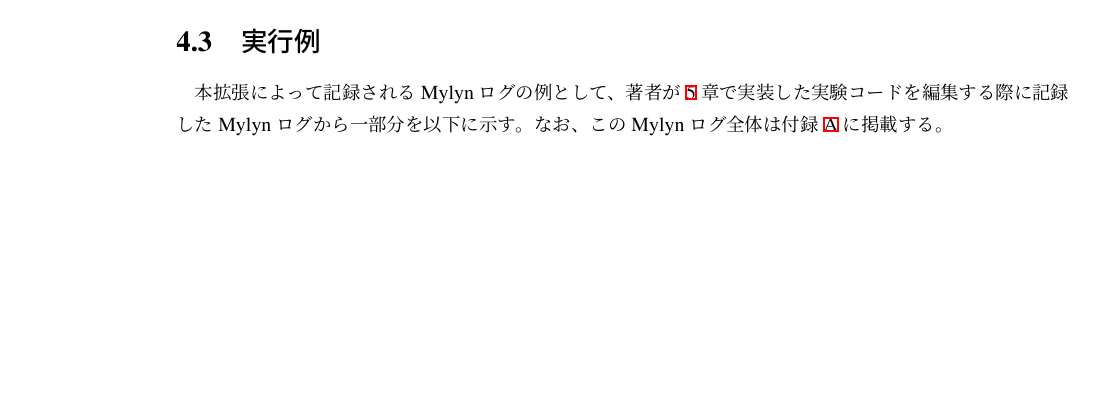
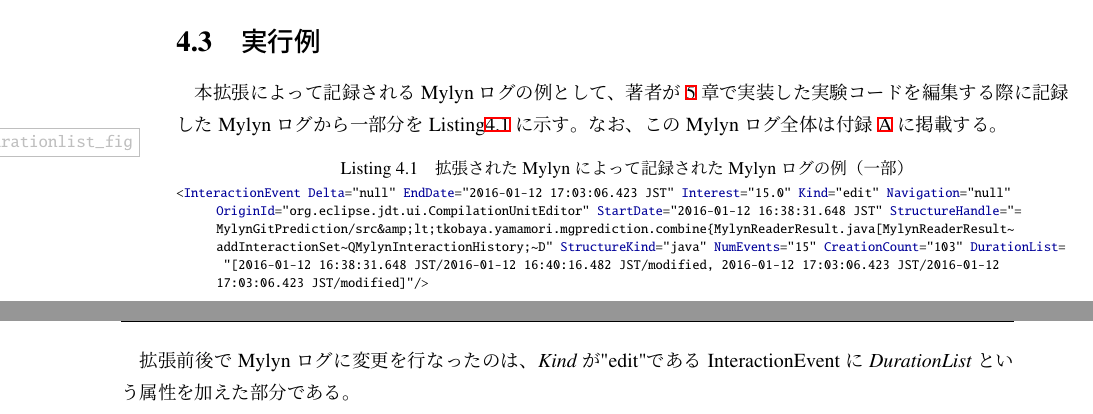
Before and after one commit to gecko655/yamamori-mthesis, a LaTeX thesis (paper/yamamori-mthesis.tex): part of page 23 of 37 before the commit and two parts of pages 23 and 24 of 37 after it, the two joined at a grey line, cut so that both start at the same text, the shorter picture padded with empty space. Compiled offline with pLaTeX and dvipdfmx.

Commit message:
Added snippet of Mylyn log

```diff
--- a/paper/yamamori-mthesis.tex
+++ b/paper/yamamori-mthesis.tex
@@ -356,8 +356,14 @@
 
 \section{設計}
 \section{実行例}
-本拡張によって記録されるMylynログの例として、著者が\ref{experiment_chap}章で実装した実験コードを編集する際に記録したMylynログから一部分を以下に示す。
+本拡張によって記録されるMylynログの例として、著者が\ref{experiment_chap}章で実装した実験コードを編集する際に記録したMylynログから一部分をListing\ref{durationlist_fig}に示す。
 なお、このMylynログ全体は付録\ref{mylyn_log_appendix}に掲載する。
+
+\begin{lstlisting}[language=xml, caption=拡張されたMylynによって記録されたMylynログの例（一部）, label=durationlist_fig]
+<InteractionEvent Delta="null" EndDate="2016-01-12 17:03:06.423 JST" Interest="15.0" Kind="edit" Navigation="null" OriginId="org.eclipse.jdt.ui.CompilationUnitEditor" StartDate="2016-01-12 16:38:31.648 JST" StructureHandle="= MylynGitPrediction/src&amp;lt;tkobaya.yamamori.mgprediction.combine{MylynReaderResult.java[MylynReaderResult~ addInteractionSet~QMylynInteractionHistory;~D" StructureKind="java" NumEvents="15" CreationCount="103" DurationList= "[2016-01-12 16:38:31.648 JST/2016-01-12 16:40:16.482 JST/modified, 2016-01-12 17:03:06.423 JST/2016-01-12 17:03:06.423 JST/modified]"/>
+\end{lstlisting}
+
+拡張前後でMylynログに変更を行なったのは、{\it Kind}が"edit"であるInteractionEventに{\it DurationList}という属性を加えた部分である。
 
 \chapter{Mylynの操作履歴による変更推薦手法}\label{experiment_chap}
 \section{概要}
```
